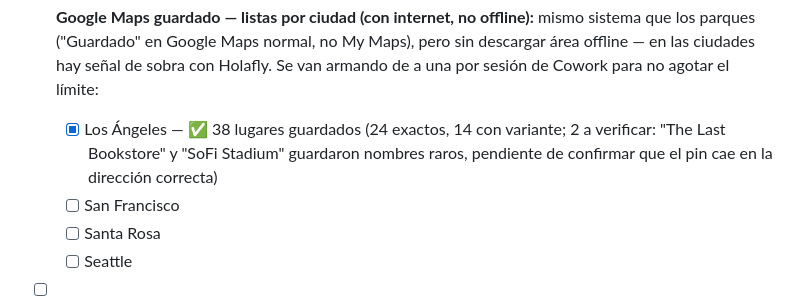
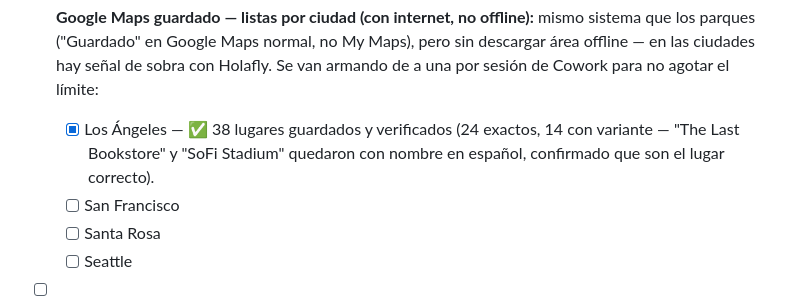
Before and after one commit to danielalejandroordoqui-bot/usa-2026, a Markdown page: pendientes.md, the part around the change. Drawn GitHub-style.

Commit message:
Confirmar que The Last Bookstore y SoFi Stadium son correctos (solo traducidos al español)

```diff
--- a/pendientes.md
+++ b/pendientes.md
@@ -16,7 +16,7 @@
   - Adaptador de enchufes (2 USB + 2 Tipo-C) — ✅ comprado
   - Efectivo en dólares (~$200–300, para propinas y otros) — ⚠️ falta conseguir
 - [ ] **Google Maps guardado — listas por ciudad (con internet, no offline):** mismo sistema que los parques ("Guardado" en Google Maps normal, no My Maps), pero sin descargar área offline — en las ciudades hay señal de sobra con Holafly. Se van armando de a una por sesión de Cowork para no agotar el límite:
-  - [x] Los Ángeles — ✅ 38 lugares guardados (24 exactos, 14 con variante; 2 a verificar: "The Last Bookstore" y "SoFi Stadium" guardaron nombres raros, pendiente de confirmar que el pin cae en la dirección correcta)
+  - [x] Los Ángeles — ✅ 38 lugares guardados y verificados (24 exactos, 14 con variante — "The Last Bookstore" y "SoFi Stadium" quedaron con nombre en español, confirmado que son el lugar correcto).
   - [ ] San Francisco
   - [ ] Santa Rosa
   - [ ] Seattle
```
